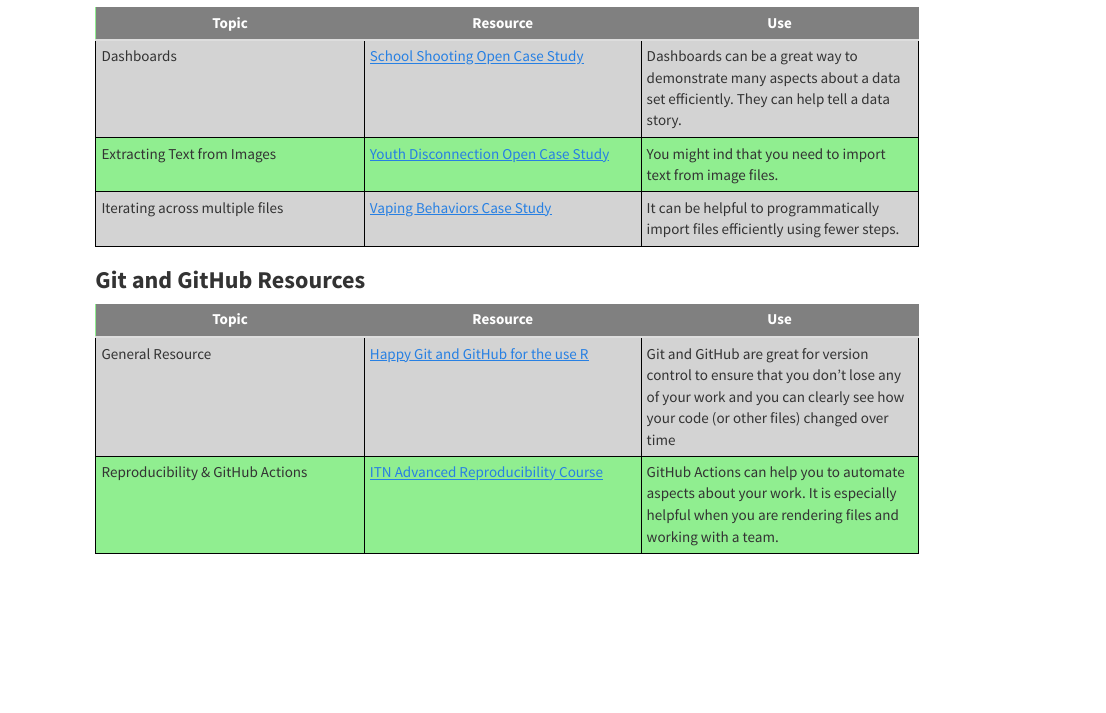
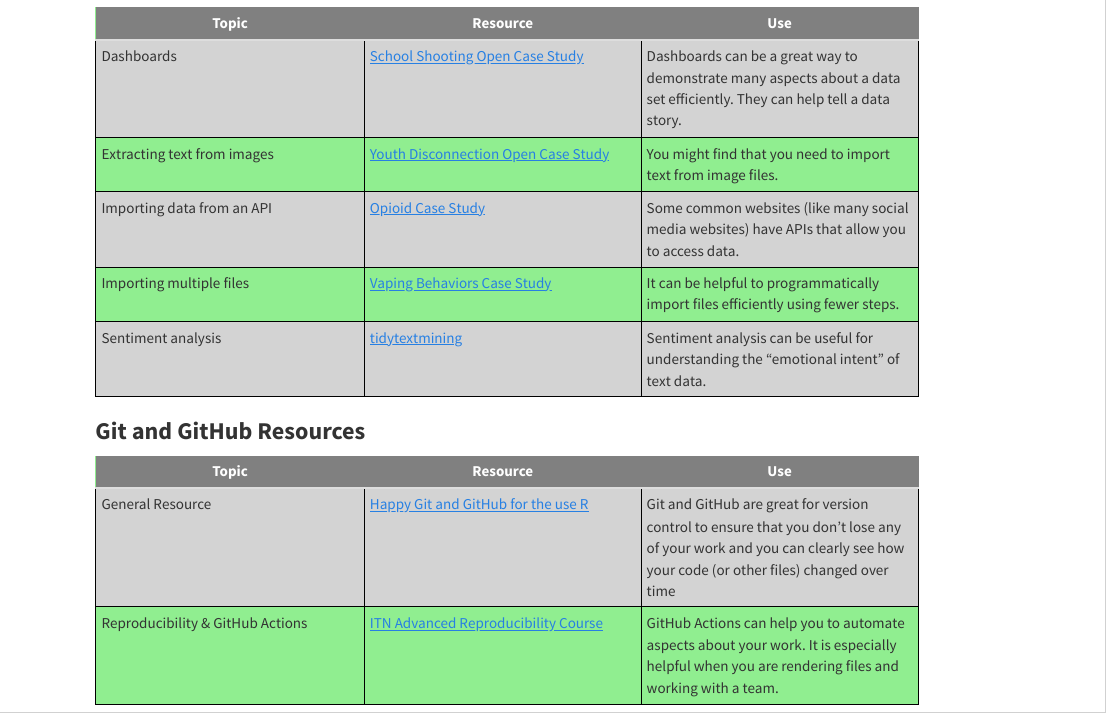
Before and after one commit to jhudsl/Baltimore_Community_Course, an R Markdown document (resources.Rmd): the page in a window 1100 px wide, from 280 px down. Rendered offline with R 4.5, knitr and Pandoc, with nearby package versions.

Commit message:
adding more resources

```diff
--- a/resources.Rmd
+++ b/resources.Rmd
@@ -15,8 +15,10 @@
 |Topic| Resource| Use |
 |-------------------|--------------------|--------------------|
 |Dashboards| [School Shooting Open Case Study](https://www.opencasestudies.org/ocs-bp-school-shootings-dashboard/)| Dashboards can be a great way to demonstrate many aspects about a data set efficiently. They can help tell a data story.
-|Extracting Text from Images|[Youth Disconnection Open Case Study](https://www.opencasestudies.org/ocs-bp-youth-disconnection/)| You might  ind that you need to import text from image files.|
-|Iterating across multiple files| [Vaping Behaviors Case Study](https://www.opencasestudies.org/ocs-bp-vaping-case-study/#Data_Import)|It can be helpful to programmatically import files efficiently using fewer steps.
+|Extracting text from images|[Youth Disconnection Open Case Study](https://www.opencasestudies.org/ocs-bp-youth-disconnection/)| You might  find that you need to import text from image files.|
+|Importing data from an API|[Opioid Case Study](https://www.opencasestudies.org/ocs-bp-opioid-rural-urban/)| Some common websites (like many social media websites) have APIs that allow you to access data.|
+|Importing multiple files| [Vaping Behaviors Case Study](https://www.opencasestudies.org/ocs-bp-vaping-case-study/#Data_Import)|It can be helpful to programmatically import files efficiently using fewer steps.|
+|Sentiment analysis| [tidytextmining](https://www.tidytextmining.com/sentiment.html)| Sentiment analysis can be useful for understanding the "emotional intent" of text data.|
 </div>
 
 ### **Git and GitHub Resources**
```
